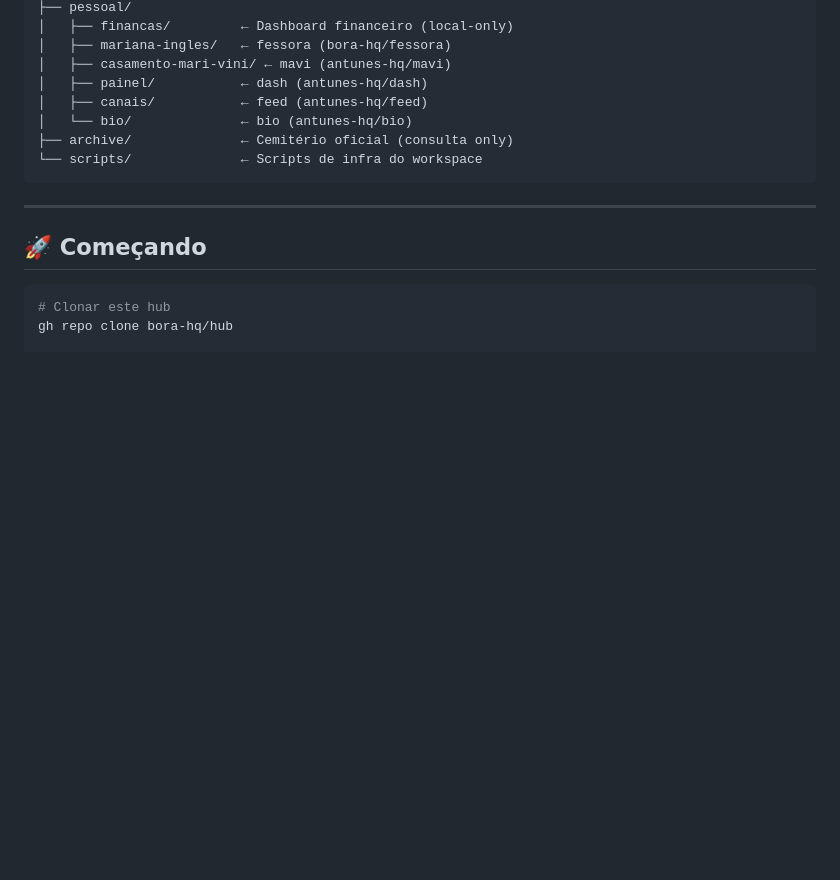
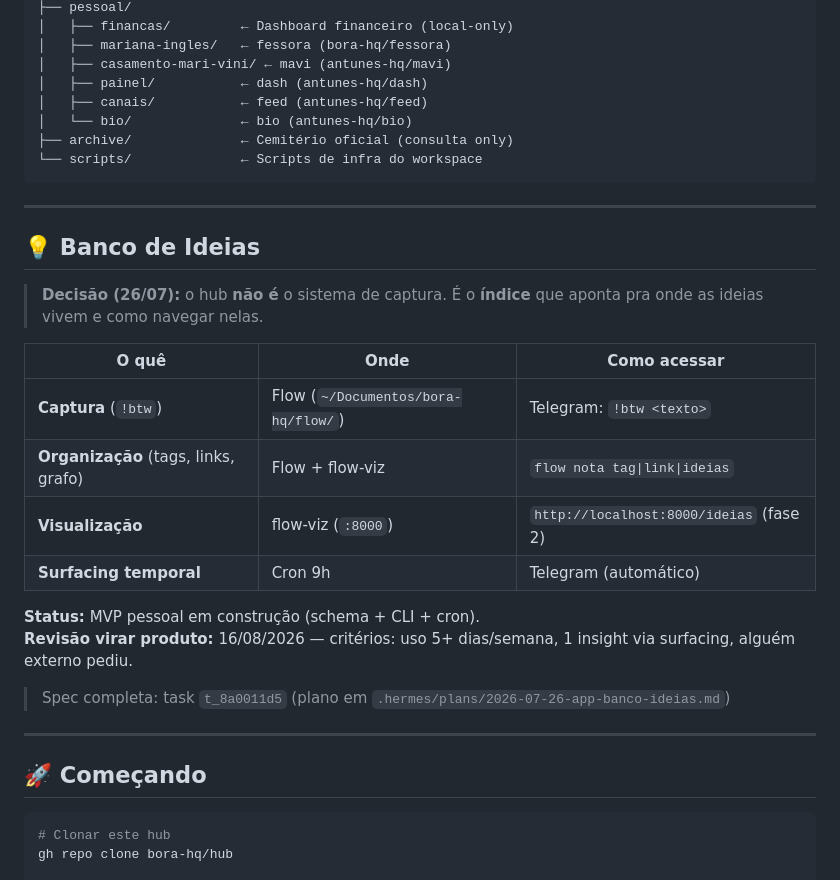
Before and after one commit to bora-hq/hub, a Markdown page: README.md, the part around the change. Drawn GitHub-style; blank space fills up the shorter version.

Commit message:
docs(hub): adiciona seção Banco de Ideias (índice, não captura)
Decisão registrada: hub = índice/descoberta; captura fica no Flow (task t_8a0011d5).
Inclui tabela de acesso, status do MVP, e data de revisão pra virar produto (16/08).

````diff
--- a/README.md
+++ b/README.md
@@ -81,6 +81,24 @@ Foco: **produtos reais**, **agentes autônomos** e **infra própria** — nada d
 
 ---
 
+## 💡 Banco de Ideias
+
+> **Decisão (26/07):** o hub **não é** o sistema de captura. É o **índice** que aponta pra onde as ideias vivem e como navegar nelas.
+
+| O quê | Onde | Como acessar |
+|-------|------|-------------|
+| **Captura** (`!btw`) | Flow (`~/Documentos/bora-hq/flow/`) | Telegram: `!btw <texto>` |
+| **Organização** (tags, links, grafo) | Flow + flow-viz | `flow nota tag\|link\|ideias` |
+| **Visualização** | flow-viz (`:8000`) | `http://localhost:8000/ideias` (fase 2) |
+| **Surfacing temporal** | Cron 9h | Telegram (automático) |
+
+**Status:** MVP pessoal em construção (schema + CLI + cron).
+**Revisão virar produto:** 16/08/2026 — critérios: uso 5+ dias/semana, 1 insight via surfacing, alguém externo pediu.
+
+> Spec completa: task `t_8a0011d5` (plano em `.hermes/plans/2026-07-26-app-banco-ideias.md`)
+
+---
+
 ## 🚀 Começando
 
 ```bash
````
